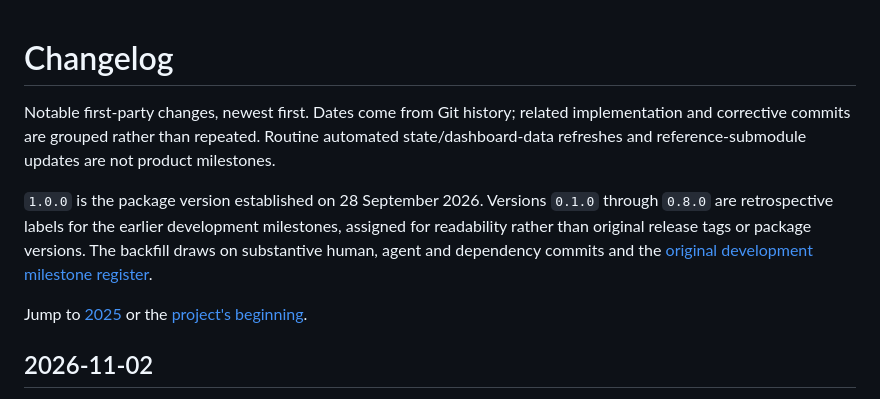
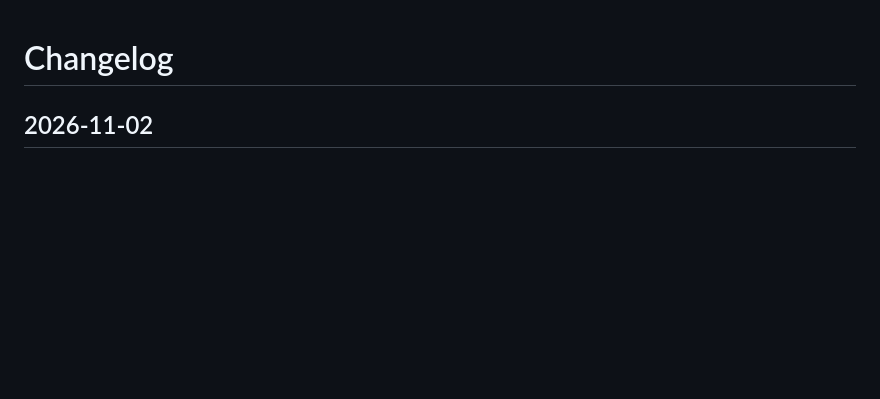
Before and after one commit to chris-gillatt/thejokebot, a Markdown page: CHANGELOG.md, the part around one of its changes. Drawn GitHub-style; blank space fills up the shorter version.

Commit message:
docs(changelog): remove historical preamble
Keep the changelog focused on dated changes by removing introductory history and navigation prose.

```diff
--- a/CHANGELOG.md
+++ b/CHANGELOG.md
@@ -1,18 +1,4 @@
 # Changelog
-
-Notable first-party changes, newest first. Dates come from Git history; related
-implementation and corrective commits are grouped rather than repeated.
-Routine automated state/dashboard-data refreshes and reference-submodule updates
-are not product milestones.
-
-`1.0.0` is the package version established on 28 September 2026. Versions
-`0.1.0` through `0.8.0` are retrospective labels for the earlier development
-milestones, assigned for readability rather than original release tags or
-package versions.
-The backfill draws on substantive human, agent and dependency commits and the
-[original development milestone register][historical-milestones].
-
-Jump to [2025](#020---2025) or the [project's beginning](#010---2024-12-10).
 
 ## 2026-11-02
 
```
Also changed, not shown: other parts of CHANGELOG.md (+0 -1 lines).
